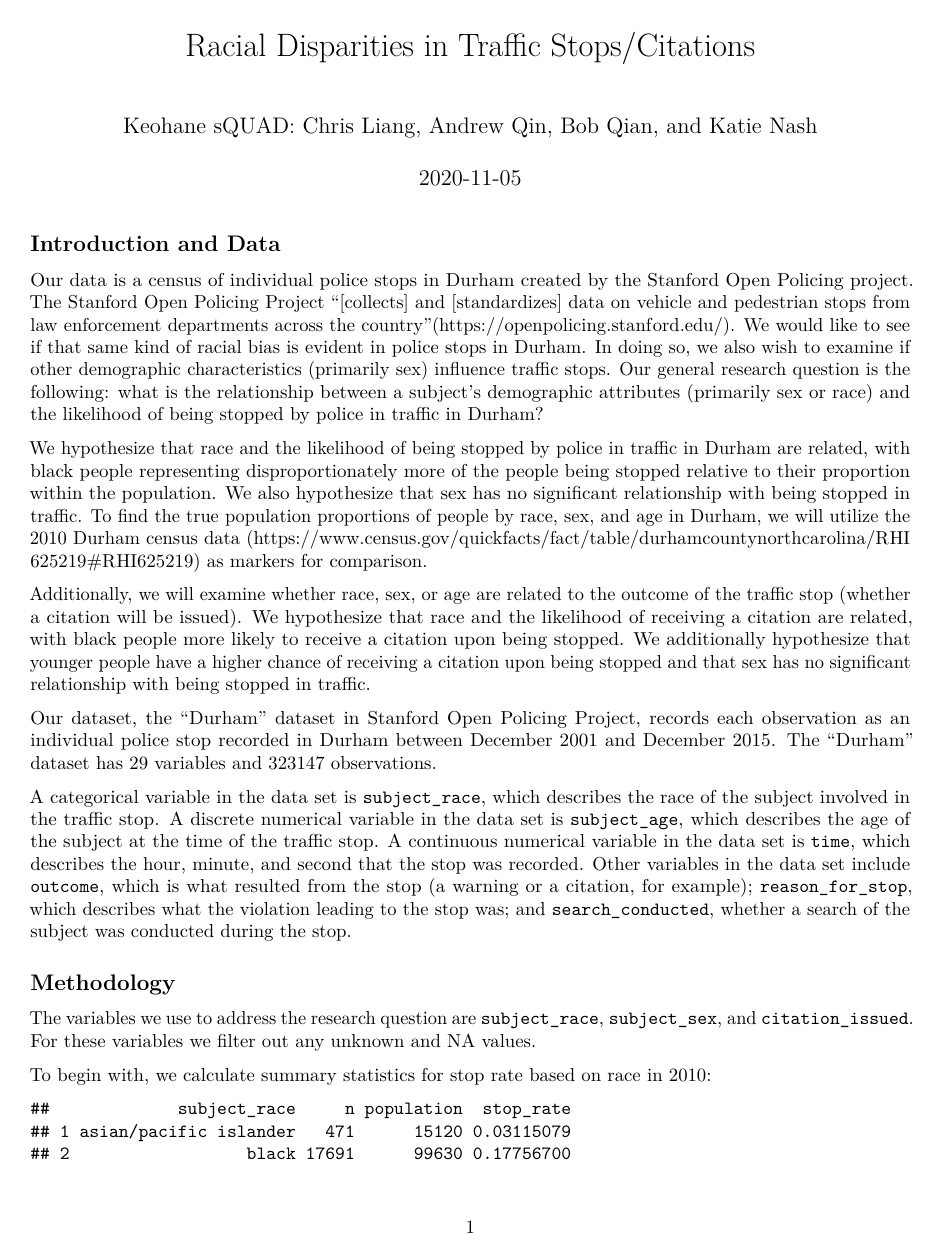
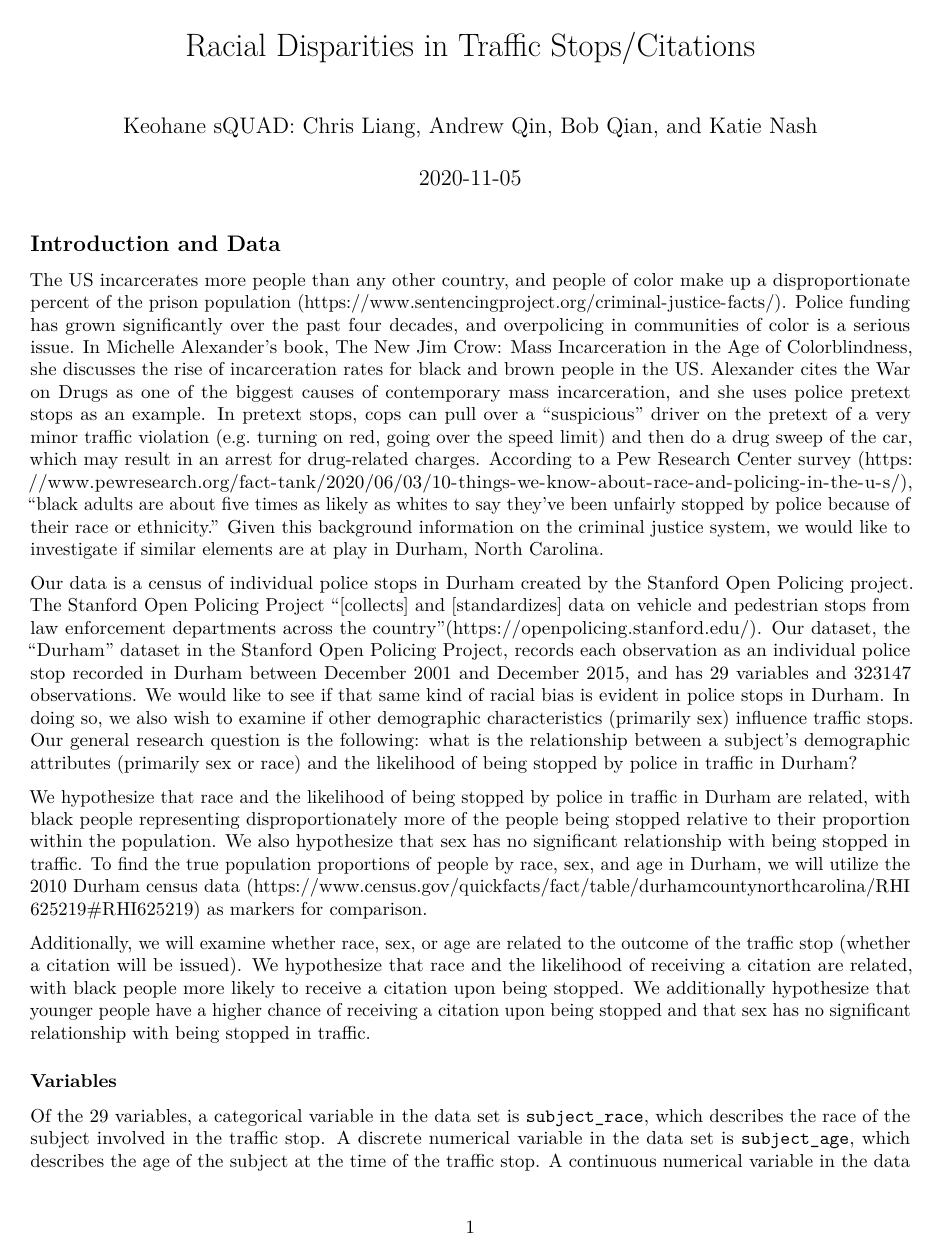
Before and after one commit to bob-qian/sta199-project-f2020, an R Markdown document (written-report.Rmd): page 1 of 12 before the commit and page 1 of 10 after it. The pictures show the output file written-report.pdf that the author committed with the source.

Commit message:
Edited intro

```diff
--- a/written-report.Rmd
+++ b/written-report.Rmd
@@ -28,15 +28,17 @@ num_rep <- 100
 
 ## Introduction and Data
 
-Our data is a census of individual police stops in Durham created by the Stanford Open Policing project. The Stanford Open Policing Project "[collects] and [standardizes] data on vehicle and pedestrian stops from law enforcement departments across the country"(https://openpolicing.stanford.edu/). We would like to see if that same kind of racial bias is evident in police stops in Durham. In doing so, we also wish to examine if other demographic characteristics (primarily sex) influence traffic stops. Our general research question is the following: what is the relationship between a subject's demographic attributes (primarily sex or race) and the likelihood of being stopped by police in traffic in Durham?
+The US incarcerates more people than any other country, and people of color make up a disproportionate percent of the prison population (https://www.sentencingproject.org/criminal-justice-facts/). Police funding has grown significantly over the past four decades, and overpolicing in communities of color is a serious issue. In Michelle Alexander's book, The New Jim Crow: Mass Incarceration in the Age of Colorblindness, she discusses the rise of incarceration rates for black and brown people in the US. Alexander cites the War on Drugs as one of the biggest causes of contemporary mass incarceration, and she uses police pretext stops as an example. In pretext stops, cops can pull over a "suspicious" driver on the pretext of a very minor traffic violation (e.g. turning on red, going over the speed limit) and then do a drug sweep of the car, which may result in an arrest for drug-related charges. According to a Pew Research Center survey (https://www.pewresearch.org/fact-tank/2020/06/03/10-things-we-know-about-race-and-policing-in-the-u-s/), "black adults are about five times as likely as whites to say they’ve been unfairly stopped by police because of their race or ethnicity." Given this background information on the criminal justice system, we would like to investigate if similar elements are at play in Durham, North Carolina.
+
+Our data is a census of individual police stops in Durham created by the Stanford Open Policing project. The Stanford Open Policing Project "[collects] and [standardizes] data on vehicle and pedestrian stops from law enforcement departments across the country"(https://openpolicing.stanford.edu/). Our dataset, the "Durham" dataset in the Stanford Open Policing Project, records each observation as an individual police stop recorded in Durham between December 2001 and December 2015, and has `r ncol(police)` variables and `r nrow(police)` observations. We would like to see if that same kind of racial bias is evident in police stops in Durham. In doing so, we also wish to examine if other demographic characteristics (primarily sex) influence traffic stops. Our general research question is the following: what is the relationship between a subject's demographic attributes (primarily sex or race) and the likelihood of being stopped by police in traffic in Durham?
 
 We hypothesize that race and the likelihood of being stopped by police in traffic in Durham are related, with black people representing disproportionately more of the people being stopped relative to their proportion within the population. We also hypothesize that sex has no significant relationship with being stopped in traffic. To find the true population proportions of people by race, sex, and age in Durham, we will utilize the 2010 Durham census data (https://www.census.gov/quickfacts/fact/table/durhamcountynorthcarolina/RHI625219#RHI625219) as markers for comparison.
 
 Additionally, we will examine whether race, sex, or age are related to the outcome of the traffic stop (whether a citation will be issued). We hypothesize that race and the likelihood of receiving a citation are related, with black people more likely to receive a citation upon being stopped. We additionally hypothesize that younger people have a higher chance of receiving a citation upon being stopped and that sex has no significant relationship with being stopped in traffic.
 
-Our dataset, the "Durham" dataset in Stanford Open Policing Project, records each observation as an individual police stop recorded in Durham between December 2001 and December 2015. The "Durham" dataset has `r ncol(police)` variables and `r nrow(police)` observations.
+### Variables
 
-A categorical variable in the data set is `subject_race`, which describes the race of the subject involved in the traffic stop. A discrete numerical variable in the data set is `subject_age`, which describes the age of the subject at the time of the traffic stop. A continuous numerical variable in the data set is `time`, which describes the hour, minute, and second that the stop was recorded. Other variables in the data set include `outcome`, which is what resulted from the stop (a warning or a citation, for example); `reason_for_stop`, which describes what the violation leading to the stop was; and `search_conducted`, whether a search of the subject was conducted during the stop.
+Of the `r ncol(police)` variables, a categorical variable in the data set is `subject_race`, which describes the race of the subject involved in the traffic stop. A discrete numerical variable in the data set is `subject_age`, which describes the age of the subject at the time of the traffic stop. A continuous numerical variable in the data set is `time`, which describes the hour, minute, and second that the stop was recorded. Other variables in the data set include `outcome`, which is what resulted from the stop (a warning or a citation, for example); `reason_for_stop`, which describes what the violation leading to the stop was; and `search_conducted`, whether a search of the subject was conducted during the stop.
 
 
 ## Methodology
```
Also changed, not shown: written-report.pdf, written-report.Rmd (2 more changed lines).
